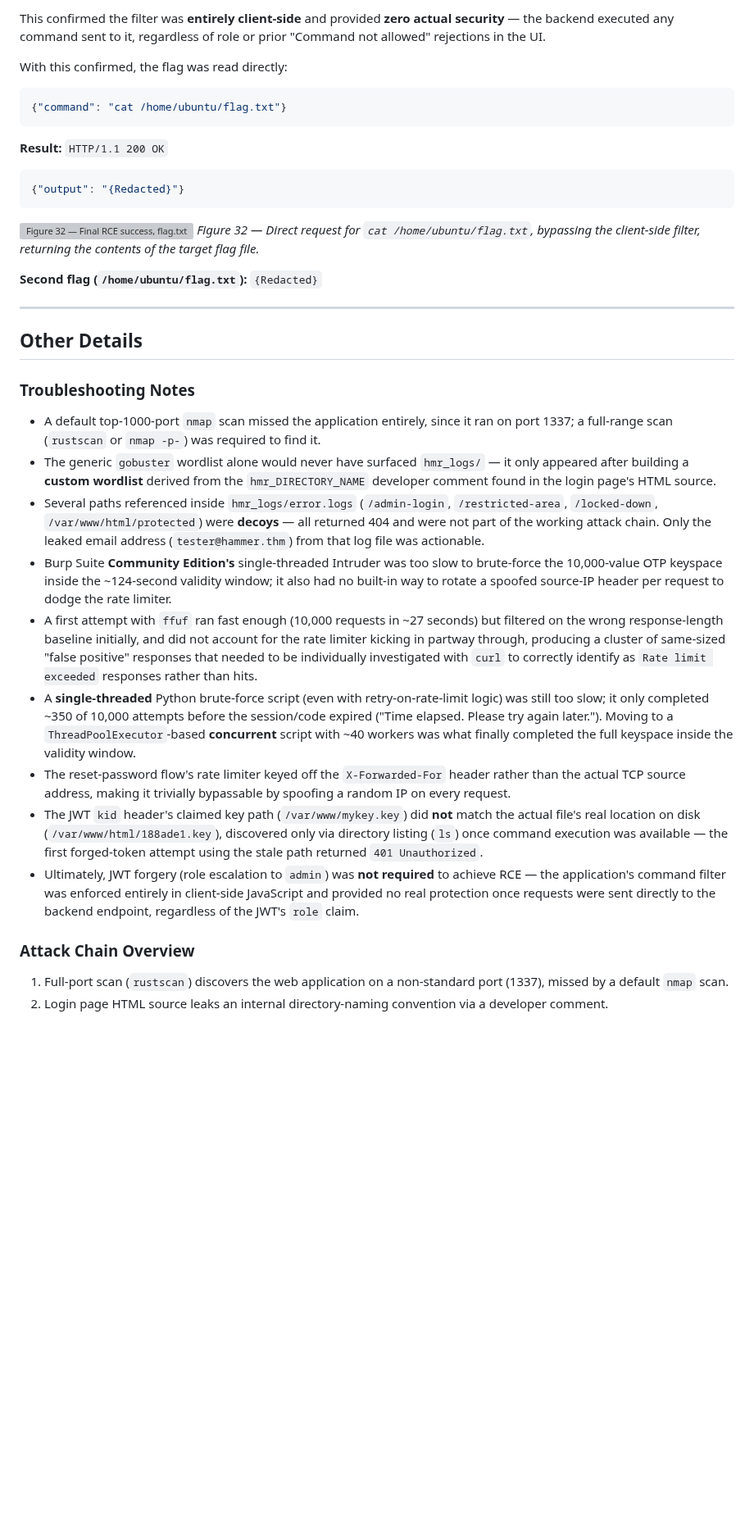
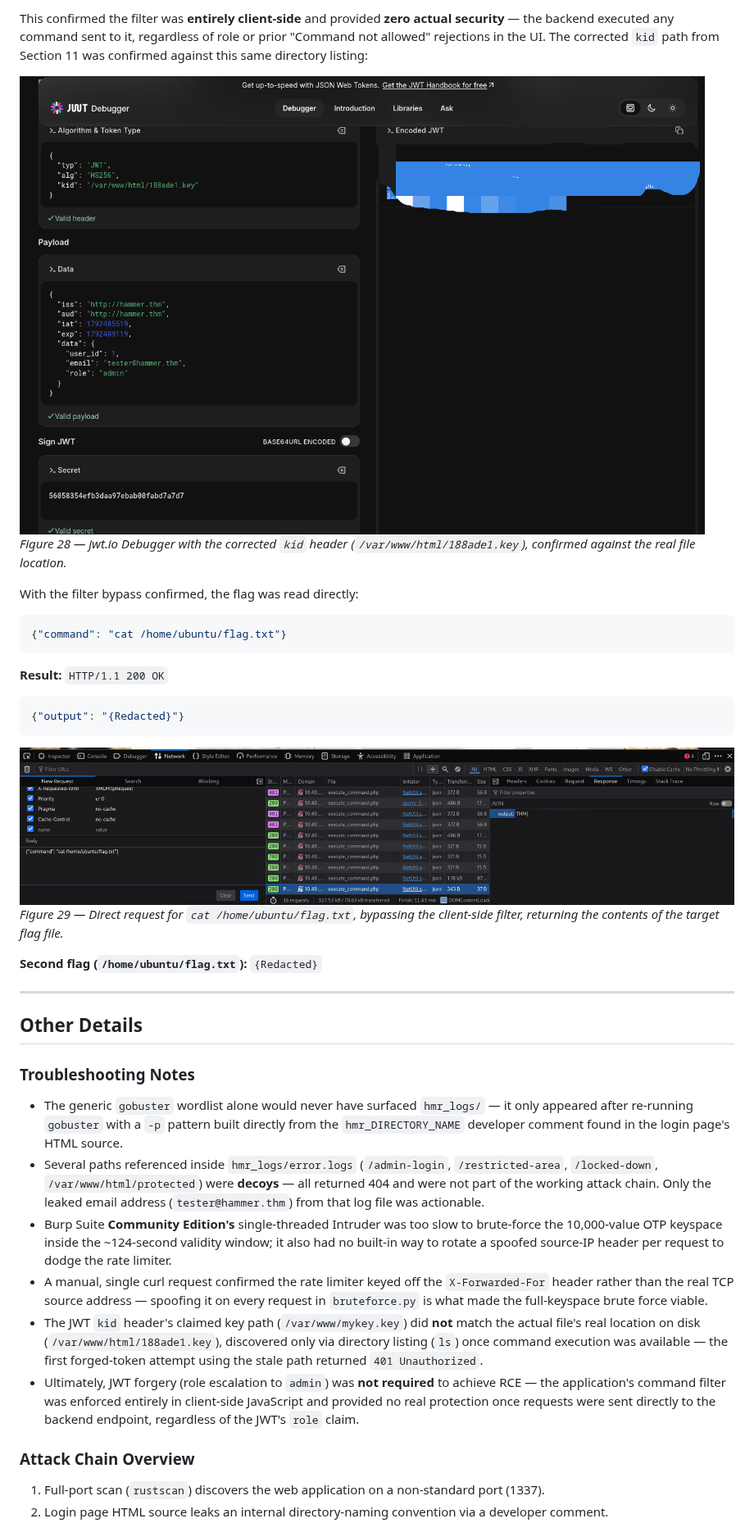
Before and after one commit to jzterr/TryHackMe-Writeups, a Markdown page: Web-Authentication-Hammer/Hammer-Authentication_Bypass_to_Remote_Code_Execution.md, the part around one of its changes. Shown at 82% size. GitHub-like rendering; pictures changed too: Web-Authentication-Hammer/images/28_jwtio_correct_kid_path.png; blank space fills up the shorter version; grey boxes are pictures that could not be loaded.

````diff
--- a/Web-Authentication-Hammer/Hammer-Authentication_Bypass_to_Remote_Code_Execution.md
+++ b/Web-Authentication-Hammer/Hammer-Authentication_Bypass_to_Remote_Code_Execution.md
@@ -534,7 +518,10 @@ Cookie: PHPSESSID=<session>; persistentSession=yes
 
-This confirmed the filter was **entirely client-side** and provided **zero actual security** — the backend executed any command sent to it, regardless of role or prior "Command not allowed" rejections in the UI.
+This confirmed the filter was **entirely client-side** and provided **zero actual security** — the backend executed any command sent to it, regardless of role or prior "Command not allowed" rejections in the UI. The corrected `kid` path from Section 11 was confirmed against this same directory listing:
 
-With this confirmed, the flag was read directly:
+![Figure 28 — jwt.io Debugger with the corrected kid path](images/28_jwtio_correct_kid_path.png)
+*Figure 28 — jwt.io Debugger with the corrected `kid` header (`/var/www/html/188ade1.key`), confirmed against the real file location.*
+
+With the filter bypass confirmed, the flag was read directly:
 
 ```json
 {"command": "cat /home/ubuntu/flag.txt"}
@@ -546,8 +533,8 @@ With this confirmed, the flag was read directly:
 {"output": "{Redacted}"}
 ```
 
-![Figure 32 — Final RCE success, flag.txt contents returned](images/32_rce_flag_txt_retrieved.png)
-*Figure 32 — Direct request for `cat /home/ubuntu/flag.txt`, bypassing the client-side filter, returning the contents of the target flag file.*
+![Figure 29 — Final RCE success, flag.txt contents returned](images/29_rce_flag_txt_retrieved.png)
+*Figure 29 — Direct request for `cat /home/ubuntu/flag.txt`, bypassing the client-side filter, returning the contents of the target flag file.*
 
 **Second flag (`/home/ubuntu/flag.txt`):** `{Redacted}`
 
@@ -557,17 +544,14 @@ With this confirmed, the flag was read directly:
 
 ### Troubleshooting Notes
 
-- A default top-1000-port `nmap` scan missed the application entirely, since it ran on port 1337; a full-range scan (`rustscan` or `nmap -p-`) was required to find it.
-- The generic `gobuster` wordlist alone would never have surfaced `hmr_logs/` — it only appeared after building a **custom wordlist** derived from the `hmr_DIRECTORY_NAME` developer comment found in the login page's HTML source.
+- The generic `gobuster` wordlist alone would never have surfaced `hmr_logs/` — it only appeared after re-running `gobuster` with a `-p` pattern built directly from the `hmr_DIRECTORY_NAME` developer comment found in the login page's HTML source.
 - Several paths referenced inside `hmr_logs/error.logs` (`/admin-login`, `/restricted-area`, `/locked-down`, `/var/www/html/protected`) were **decoys** — all returned 404 and were not part of the working attack chain. Only the leaked email address (`tester@hammer.thm`) from that log file was actionable.
 - Burp Suite **Community Edition's** single-threaded Intruder was too slow to brute-force the 10,000-value OTP keyspace inside the ~124-second validity window; it also had no built-in way to rotate a spoofed source-IP header per request to dodge the rate limiter.
-- A first attempt with `ffuf` ran fast enough (10,000 requests in ~27 seconds) but filtered on the wrong response-length baseline initially, and did not account for the rate limiter kicking in partway through, producing a cluster of same-sized "false positive" responses that needed to be individually investigated with `curl` to correctly identify as `Rate limit exceeded` responses rather than hits.
-- A **single-threaded** Python brute-force script (even with retry-on-rate-limit logic) was still too slow; it only completed ~350 of 10,000 attempts before the session/code expired ("Time elapsed. Please try again later."). Moving to a `ThreadPoolExecutor`-based **concurrent** script with ~40 workers was what finally completed the full keyspace inside the validity window.
-- The reset-password flow's rate limiter keyed off the `X-Forwarded-For` header rather than the actual TCP source address, making it trivially bypassable by spoofing a random IP on every request.
+- A manual, single curl request confirmed the rate limiter keyed off the `X-Forwarded-For` header rather than the real TCP source address — spoofing it on every request in `bruteforce.py` is what made the full-keyspace brute force viable.
 - The JWT `kid` header's claimed key path (`/var/www/mykey.key`) did **not** match the actual file's real location on disk (`/var/www/html/188ade1.key`), discovered only via directory listing (`ls`) once command execution was available — the first forged-token attempt using the stale path returned `401 Unauthorized`.
 - Ultimately, JWT forgery (role escalation to `admin`) was **not required** to achieve RCE — the application's command filter was enforced entirely in client-side JavaScript and provided no real protection once requests were sent directly to the backend endpoint, regardless of the JWT's `role` claim.
 
 ### Attack Chain Overview
 
-1. Full-port scan (`rustscan`) discovers the web application on a non-standard port (1337), missed by a default `nmap` scan.
+1. Full-port scan (`rustscan`) discovers the web application on a non-standard port (1337).
 2. Login page HTML source leaks an internal directory-naming convention via a developer comment.
````
Also changed, not shown: other parts of Web-Authentication-Hammer/Hammer-Authentication_Bypass_to_Remote_Code_Execution.md (+122 -139 lines), Web-Authentication-Hammer/images/21_dashboard_command_not_allowed_whoami.png, Web-Authentication-Hammer/images/22_dashboard_ls_success_js_source_jwt.png, Web-Authentication-Hammer/images/26_jwtio_forged_token_wrong_kid.png, 1 other file.
